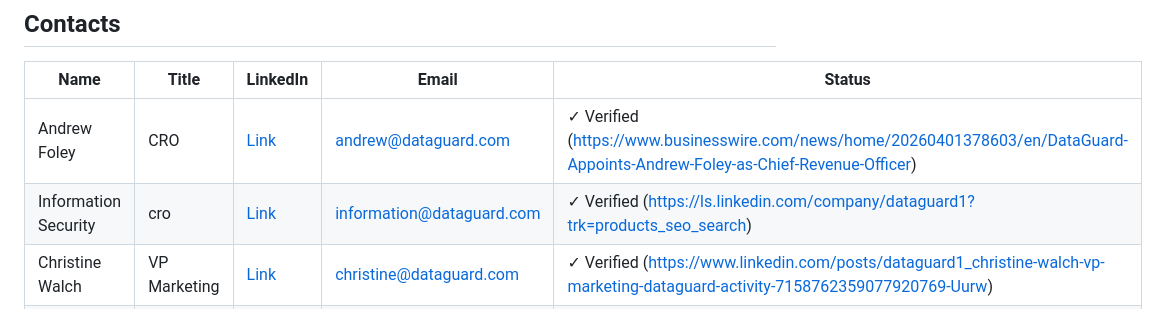
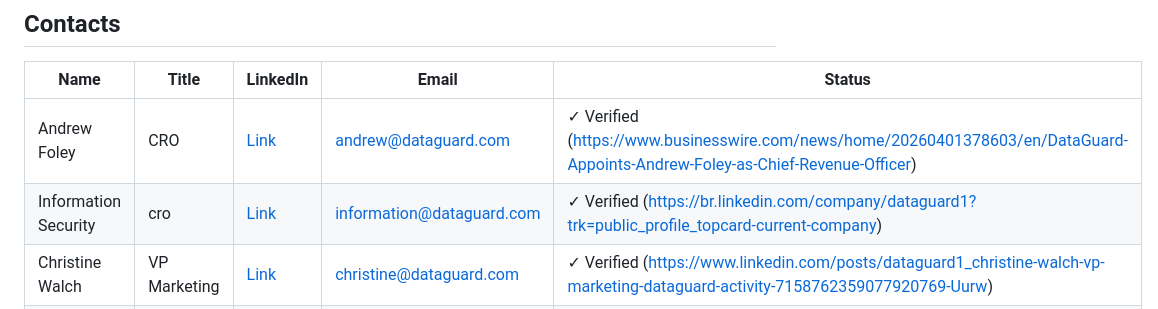
Before and after one commit to rabimoses/company-prospector, a Markdown page: results/2026-04-07_dataguard.md, the part around the change. Rendered like a GitHub page.

Commit message:
prospector run 2026-04-07

```diff
--- a/results/2026-04-07_dataguard.md
+++ b/results/2026-04-07_dataguard.md
@@ -11,7 +11,7 @@
 | Name | Title | LinkedIn | Email | Status |
 |------|-------|----------|-------|--------|
 | Andrew Foley | CRO | [Link](https://linkedin.com/search/results/people/?keywords=Andrew%20Foley) | andrew@dataguard.com | ✓ Verified (https://www.businesswire.com/news/home/20260401378603/en/DataGuard-Appoints-Andrew-Foley-as-Chief-Revenue-Officer) |
-| Information Security | cro | [Link](https://ls.linkedin.com/company/dataguard1?trk=products_seo_search) | information@dataguard.com | ✓ Verified (https://ls.linkedin.com/company/dataguard1?trk=products_seo_search) |
+| Information Security | cro | [Link](https://br.linkedin.com/company/dataguard1?trk=public_profile_topcard-current-company) | information@dataguard.com | ✓ Verified (https://br.linkedin.com/company/dataguard1?trk=public_profile_topcard-current-company) |
 | Christine Walch | VP Marketing | [Link](https://www.linkedin.com/posts/dataguard1_christine-walch-vp-marketing-dataguard-activity-7158762359077920769-Uurw) | christine@dataguard.com | ✓ Verified (https://www.linkedin.com/posts/dataguard1_christine-walch-vp-marketing-dataguard-activity-7158762359077920769-Uurw) |
 | Incredible Journey | Head of Demand | [Link](https://www.linkedin.com/posts/paul-moritz-braun-0523962b5_reflecting-on-an-incredible-journey-at-activity-7282347205657534464-DUCc) | incredible@dataguard.com | ✓ Verified (https://www.linkedin.com/posts/paul-moritz-braun-0523962b5_reflecting-on-an-incredible-journey-at-activity-7282347205657534464-DUCc) |
 | Chainguard Welcomes | Chief Revenue Officer | [Link](https://www.marketwatch.com/press-release/chainguard-welcomes-new-chief-revenue-officer-and-svp-of-product-to-fuel-next-chapter-of-growth-72638e7e) | chainguard@dataguard.com | ✓ Verified (https://www.marketwatch.com/press-release/chainguard-welcomes-new-chief-revenue-officer-and-svp-of-product-to-fuel-next-chapter-of-growth-72638e7e) |
```
